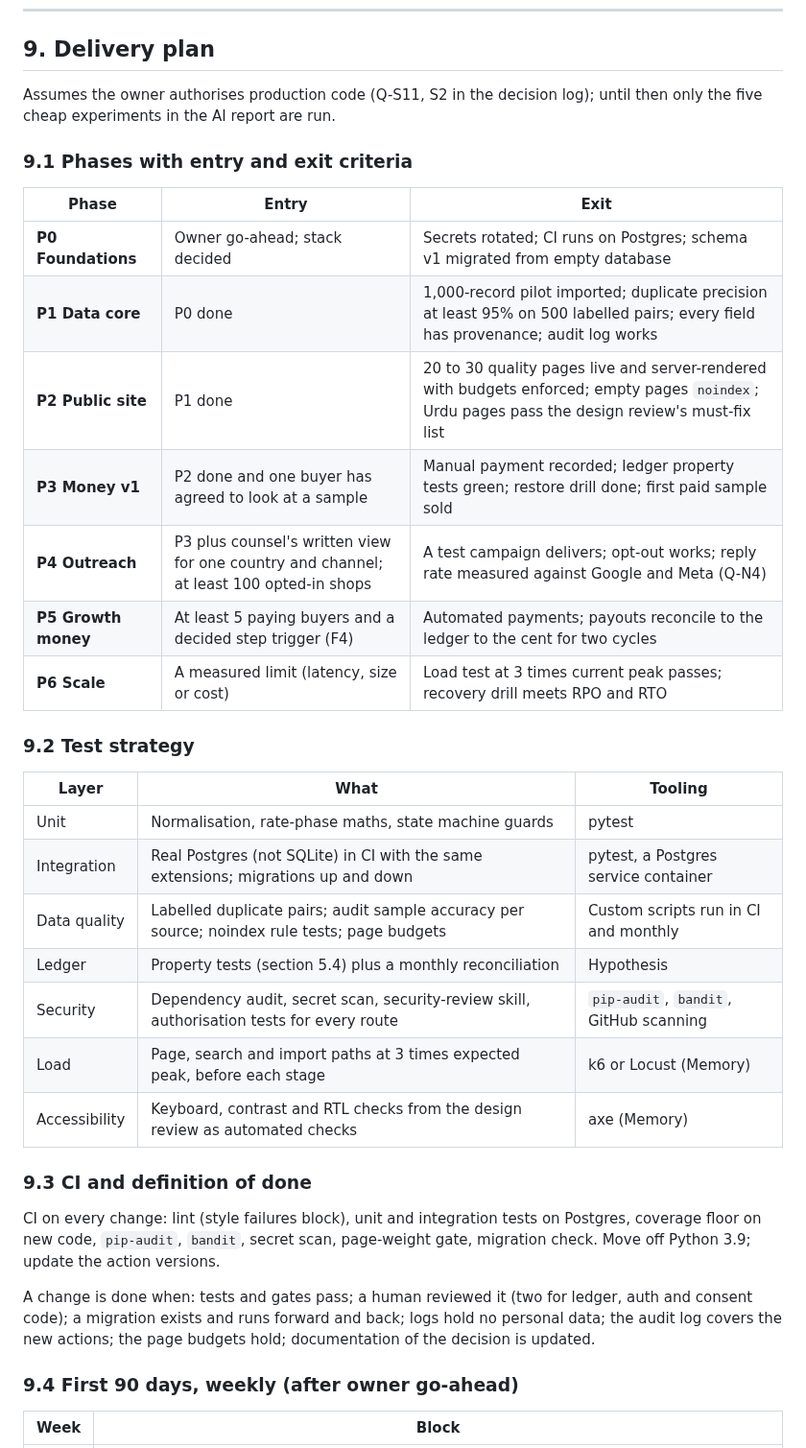
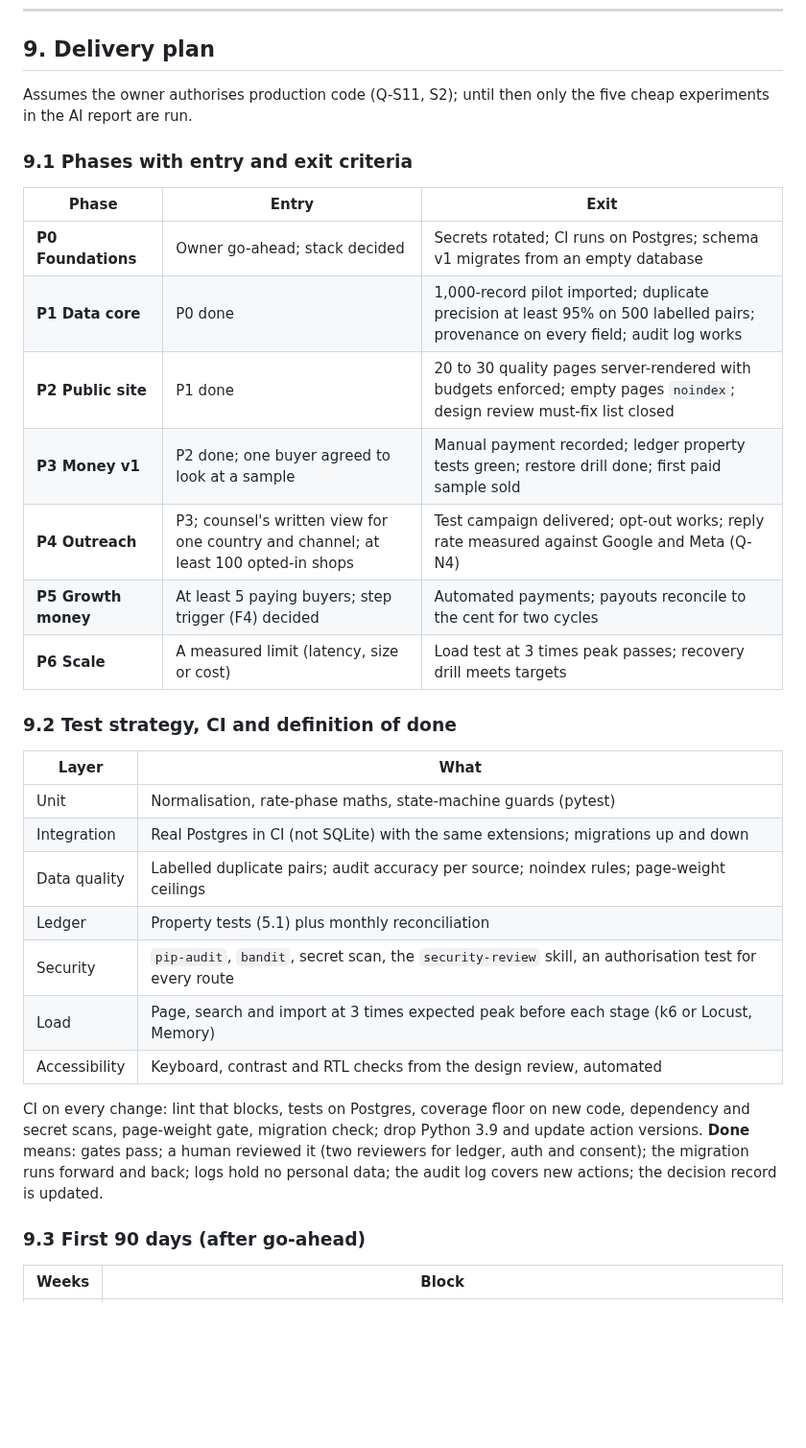
Before and after one commit to ahmadensari/Alllists.org, a Markdown page: reports/Project analysis - technical.md, the part around one of its changes. Shown at 96% size. Drawn GitHub-style; blank space fills up the shorter version.

Commit message:
Add fundamental analysis report (work in progress)
Co-Authored-By: Claude Sonnet 5.5 <noreply@anthropic.com>
Claude-Session: https://claude.ai/code/session_01WZzaiBvCtFQDNaZmwWHHHQ

```diff
--- a/reports/Project analysis - technical.md
+++ b/reports/Project analysis - technical.md
@@ -414,39 +414,35 @@ Practical verdict: **S0 and the early part of S1 can run at zero or under $50 a
 
 ## 9. Delivery plan
 
-Assumes the owner authorises production code (Q-S11, S2 in the decision log); until then only the five cheap experiments in the AI report are run.
+Assumes the owner authorises production code (Q-S11, S2); until then only the five cheap experiments in the AI report are run.
 
 ### 9.1 Phases with entry and exit criteria
 
 | Phase | Entry | Exit |
 |---|---|---|
-| **P0 Foundations** | Owner go-ahead; stack decided | Secrets rotated; CI runs on Postgres; schema v1 migrated from empty database |
-| **P1 Data core** | P0 done | 1,000-record pilot imported; duplicate precision at least 95% on 500 labelled pairs; every field has provenance; audit log works |
-| **P2 Public site** | P1 done | 20 to 30 quality pages live and server-rendered with budgets enforced; empty pages `noindex`; Urdu pages pass the design review's must-fix list |
-| **P3 Money v1** | P2 done and one buyer has agreed to look at a sample | Manual payment recorded; ledger property tests green; restore drill done; first paid sample sold |
-| **P4 Outreach** | P3 plus counsel's written view for one country and channel; at least 100 opted-in shops | A test campaign delivers; opt-out works; reply rate measured against Google and Meta (Q-N4) |
-| **P5 Growth money** | At least 5 paying buyers and a decided step trigger (F4) | Automated payments; payouts reconcile to the ledger to the cent for two cycles |
-| **P6 Scale** | A measured limit (latency, size or cost) | Load test at 3 times current peak passes; recovery drill meets RPO and RTO |
+| **P0 Foundations** | Owner go-ahead; stack decided | Secrets rotated; CI runs on Postgres; schema v1 migrates from an empty database |
+| **P1 Data core** | P0 done | 1,000-record pilot imported; duplicate precision at least 95% on 500 labelled pairs; provenance on every field; audit log works |
+| **P2 Public site** | P1 done | 20 to 30 quality pages server-rendered with budgets enforced; empty pages `noindex`; design review must-fix list closed |
+| **P3 Money v1** | P2 done; one buyer agreed to look at a sample | Manual payment recorded; ledger property tests green; restore drill done; first paid sample sold |
+| **P4 Outreach** | P3; counsel's written view for one country and channel; at least 100 opted-in shops | Test campaign delivered; opt-out works; reply rate measured against Google and Meta (Q-N4) |
+| **P5 Growth money** | At least 5 paying buyers; step trigger (F4) decided | Automated payments; payouts reconcile to the cent for two cycles |
+| **P6 Scale** | A measured limit (latency, size or cost) | Load test at 3 times peak passes; recovery drill meets targets |
 
-### 9.2 Test strategy
+### 9.2 Test strategy, CI and definition of done
 
-| Layer | What | Tooling |
-|---|---|---|
-| Unit | Normalisation, rate-phase maths, state machine guards | pytest |
-| Integration | Real Postgres (not SQLite) in CI with the same extensions; migrations up and down | pytest, a Postgres service container |
-| Data quality | Labelled duplicate pairs; audit sample accuracy per source; noindex rule tests; page budgets | Custom scripts run in CI and monthly |
-| Ledger | Property tests (section 5.4) plus a monthly reconciliation | Hypothesis |
-| Security | Dependency audit, secret scan, security-review skill, authorisation tests for every route | `pip-audit`, `bandit`, GitHub scanning |
-| Load | Page, search and import paths at 3 times expected peak, before each stage | k6 or Locust (Memory) |
-| Accessibility | Keyboard, contrast and RTL checks from the design review as automated checks | axe (Memory) |
+| Layer | What |
+|---|---|
+| Unit | Normalisation, rate-phase maths, state-machine guards (pytest) |
+| Integration | Real Postgres in CI (not SQLite) with the same extensions; migrations up and down |
+| Data quality | Labelled duplicate pairs; audit accuracy per source; noindex rules; page-weight ceilings |
+| Ledger | Property tests (5.1) plus monthly reconciliation |
+| Security | `pip-audit`, `bandit`, secret scan, the `security-review` skill, an authorisation test for every route |
+| Load | Page, search and import at 3 times expected peak before each stage (k6 or Locust, Memory) |
+| Accessibility | Keyboard, contrast and RTL checks from the design review, automated |
 
-### 9.3 CI and definition of done
+CI on every change: lint that blocks, tests on Postgres, coverage floor on new code, dependency and secret scans, page-weight gate, migration check; drop Python 3.9 and update action versions. **Done** means: gates pass; a human reviewed it (two reviewers for ledger, auth and consent); the migration runs forward and back; logs hold no personal data; the audit log covers new actions; the decision record is updated.
 
-CI on every change: lint (style failures block), unit and integration tests on Postgres, coverage floor on new code, `pip-audit`, `bandit`, secret scan, page-weight gate, migration check. Move off Python 3.9; update the action versions.
+### 9.3 First 90 days (after go-ahead)
 
-A change is done when: tests and gates pass; a human reviewed it (two for ledger, auth and consent code); a migration exists and runs forward and back; logs hold no personal data; the audit log covers the new actions; the page budgets hold; documentation of the decision is updated.
-
-### 9.4 First 90 days, weekly (after owner go-ahead)
-
-| Week | Block |
+| Weeks | Block |
 |---|---|
```
Also changed, not shown: other parts of reports/Project analysis - technical.md (+16 -28 lines).
